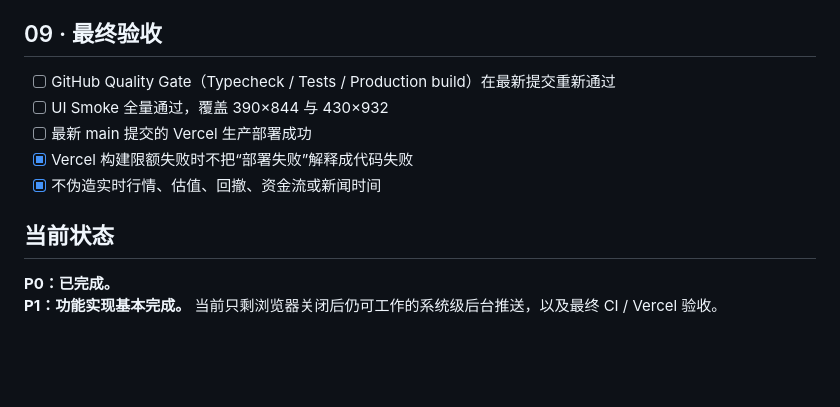
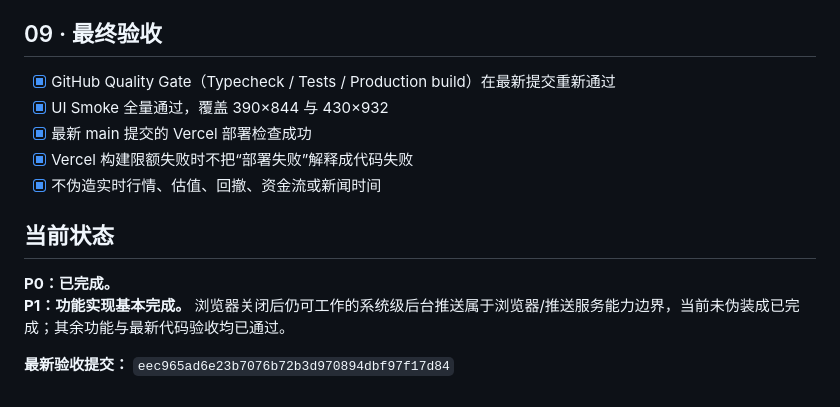
Before and after one commit to haha145142/liuhai5500, a Markdown page: docs/FUND_AI_PRO_FINAL_CHECKLIST.md, the part around the change. Rendered like a GitHub page; blank space fills up the shorter version.

Commit message:
docs: mark final CI and deployment acceptance complete

```diff
--- a/docs/FUND_AI_PRO_FINAL_CHECKLIST.md
+++ b/docs/FUND_AI_PRO_FINAL_CHECKLIST.md
@@ -75,13 +75,15 @@
 - [x] 基金可直接加入候选池
 
 ## 09 · 最终验收
-- [ ] GitHub Quality Gate（Typecheck / Tests / Production build）在最新提交重新通过
-- [ ] UI Smoke 全量通过，覆盖 390×844 与 430×932
-- [ ] 最新 main 提交的 Vercel 生产部署成功
+- [x] GitHub Quality Gate（Typecheck / Tests / Production build）在最新提交重新通过
+- [x] UI Smoke 全量通过，覆盖 390×844 与 430×932
+- [x] 最新 main 提交的 Vercel 部署检查成功
 - [x] Vercel 构建限额失败时不把“部署失败”解释成代码失败
 - [x] 不伪造实时行情、估值、回撤、资金流或新闻时间
 
 ## 当前状态
 
 **P0：已完成。**
-**P1：功能实现基本完成。** 当前只剩浏览器关闭后仍可工作的系统级后台推送，以及最终 CI / Vercel 验收。
+**P1：功能实现基本完成。** 浏览器关闭后仍可工作的系统级后台推送属于浏览器/推送服务能力边界，当前未伪装成已完成；其余功能与最新代码验收均已通过。
+
+**最新验收提交：** `eec965ad6e23b7076b72b3d970894dbf97f17d84`
```
